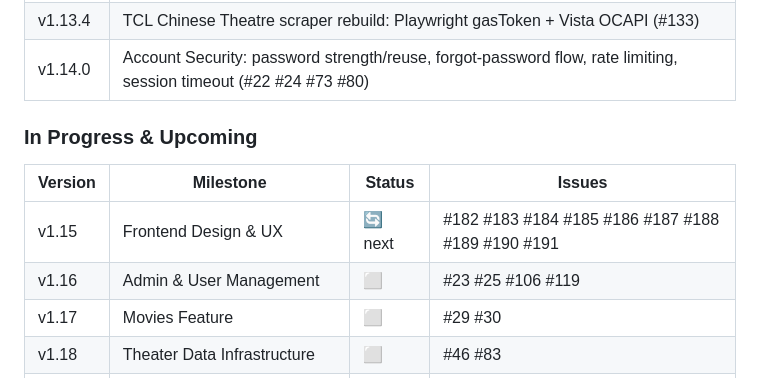
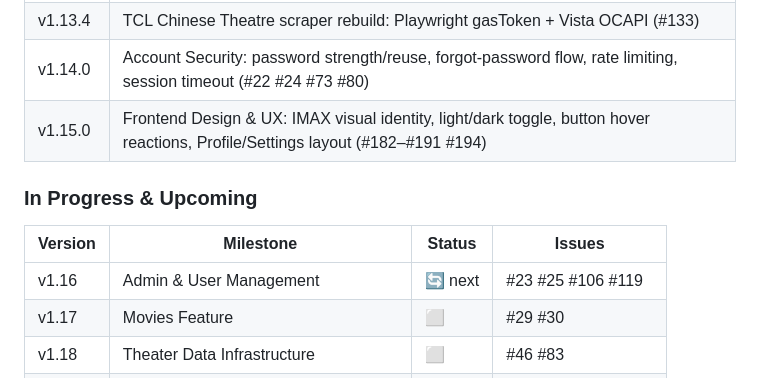
Before and after one commit to dhodge250/Showtime_Alert, a Markdown page: CLAUDE.md, the part around the change. GitHub-like rendering.

Commit message:
docs: mark v1.15.0 shipped, v1.16 is next
Co-Authored-By: Claude Sonnet 4.6 <noreply@anthropic.com>

```diff
--- a/CLAUDE.md
+++ b/CLAUDE.md
@@ -108,13 +108,13 @@ docker logs imax-alert -f
 | v1.13.3 | Cinemark scraper rebuild: requests + BeautifulSoup + GetByTheaterId API (#132) |
 | v1.13.4 | TCL Chinese Theatre scraper rebuild: Playwright gasToken + Vista OCAPI (#133) |
 | v1.14.0 | Account Security: password strength/reuse, forgot-password flow, rate limiting, session timeout (#22 #24 #73 #80) |
+| v1.15.0 | Frontend Design & UX: IMAX visual identity, light/dark toggle, button hover reactions, Profile/Settings layout (#182–#191 #194) |
 
 ### In Progress & Upcoming
 
 | Version | Milestone | Status | Issues |
 |---------|-----------|--------|--------|
-| v1.15 | Frontend Design & UX | 🔄 next | #182 #183 #184 #185 #186 #187 #188 #189 #190 #191 |
-| v1.16 | Admin & User Management | ⬜ | #23 #25 #106 #119 |
+| v1.16 | Admin & User Management | 🔄 next | #23 #25 #106 #119 |
 | v1.17 | Movies Feature | ⬜ | #29 #30 |
 | v1.18 | Theater Data Infrastructure | ⬜ | #46 #83 |
 | v2.0 | Full North American Scraper Coverage | ⬜ | #84–#92 #134–#150 |
```
